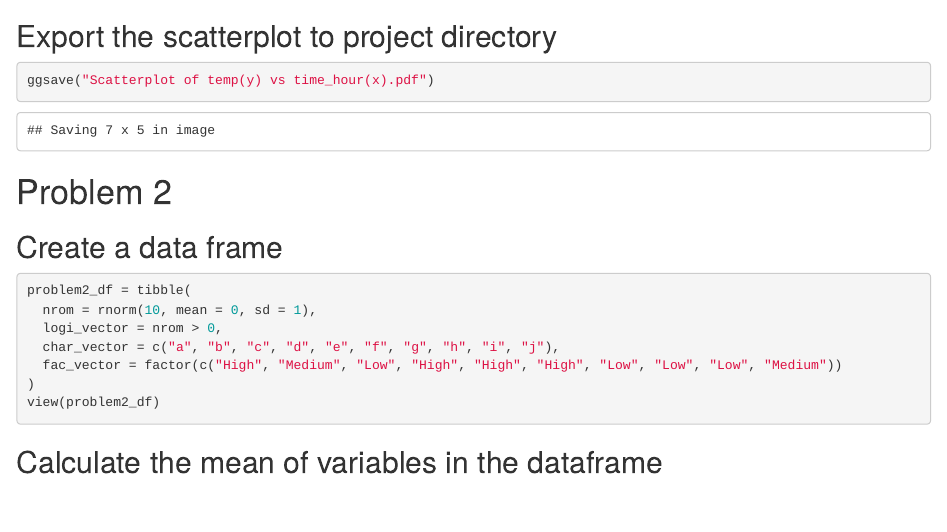
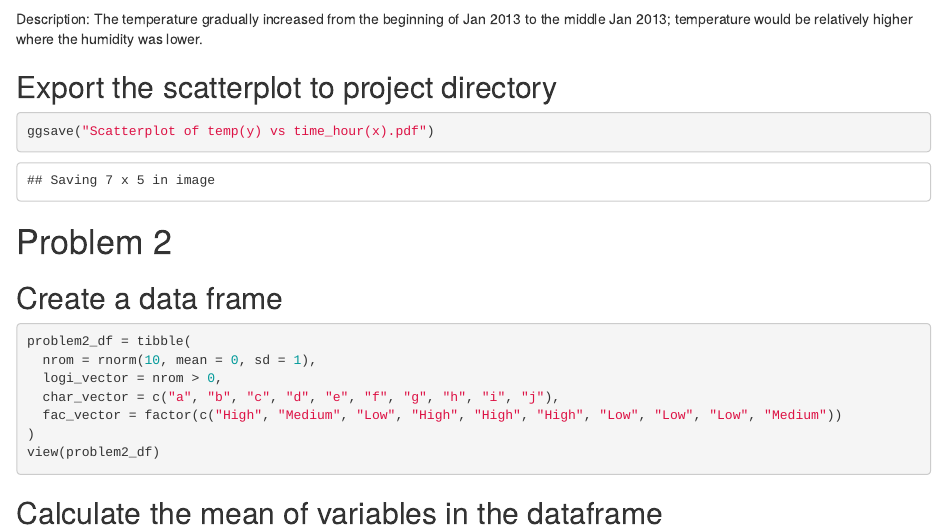
Before and after one commit to SusanChen16/p8105_hw1_rc3520, an R Markdown document (p8105_hw1_rc3520.Rmd): the page in a window 1100 px wide, from 900 px down. Rendered offline with R 4.5, knitr and Pandoc, with nearby package versions; code that draws random numbers runs with fixed seeds of ours; some code elsewhere in the file could not run offline.

Commit message:
Describe the pattern in the scatterplot

````diff
--- a/p8105_hw1_rc3520.Rmd
+++ b/p8105_hw1_rc3520.Rmd
@@ -27,6 +27,7 @@ ggplot(early_january_weather, aes(x = time_hour, y = temp, color=humid)) +
   ggtitle('Scatterplot of temp (y)  vs time_hour (x)') +
   xlab('time_hour') + ylab('temp(F)')
 ```
+Description: The temperature gradually increased from the beginning of Jan 2013 to the middle Jan 2013; temperature would be relatively higher where the humidity was lower.
 
 ## Export the scatterplot to project directory
 ```{r export scatterplot to project directory}
````
Also changed, not shown: p8105_hw1_rc3520.html.
